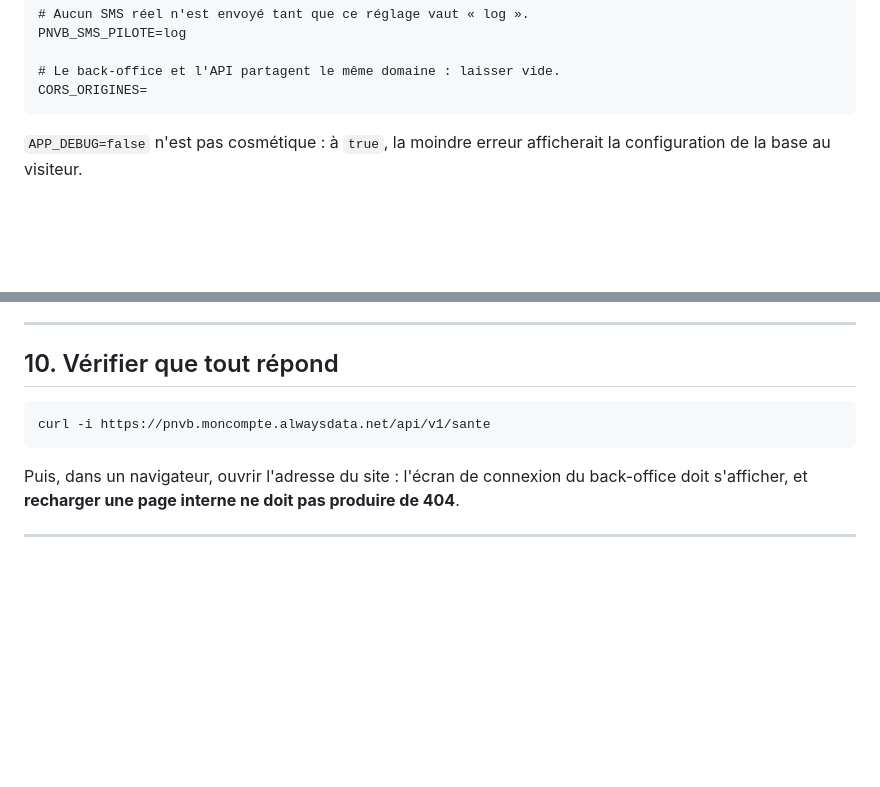
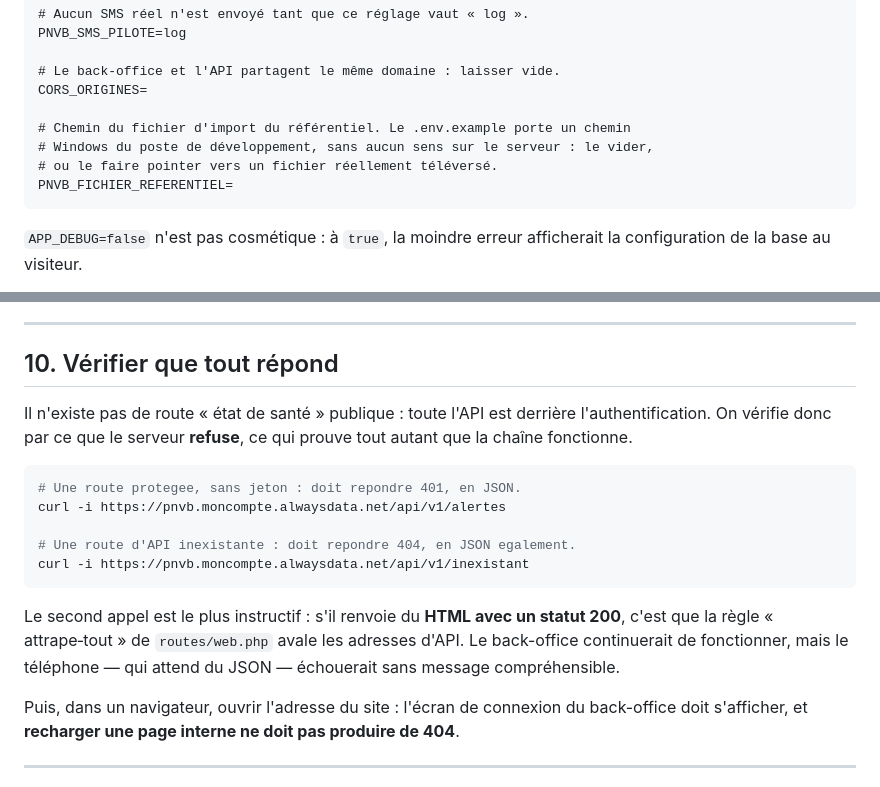
Before and after one commit to ashne135/GIP-PNVB_WURI, a Markdown page: DEPLOIEMENT.md, 2 parts joined by grey strips. Rendered like a GitHub page; blank space fills up the shorter version.

Commit message:
﻿Corrige la verification du guide de deploiement
La section de verification appelait /api/v1/sante, une route que j'avais
supposee plausible sans jamais la chercher : elle n'existe pas. En suivant le
guide, un deploiement parfaitement reussi aurait semble en echec sur une
simple 404.

Elle est remplacee par deux appels qui existent reellement : une route
protegee doit repondre 401 en JSON, une route d'API inexistante 404 en JSON.
Le second est le plus instructif, car il eprouve la regle attrape-tout ajoutee
au commit precedent : si elle avalait les adresses d'API, la reponse serait du
HTML avec un statut 200, et le telephone, qui attend du JSON, echouerait sans
message comprehensible.

Ajoute egalement PNVB_FICHIER_REFERENTIEL, passe sous silence jusqu'ici : le
.env.example en porte un chemin Windows, sans objet sur le serveur.

Co-Authored-By: Claude Opus 5 <noreply@anthropic.com>

````diff
--- a/DEPLOIEMENT.md
+++ b/DEPLOIEMENT.md
@@ -86,6 +86,11 @@ PNVB_SMS_PILOTE=log
 
 # Le back-office et l'API partagent le même domaine : laisser vide.
 CORS_ORIGINES=
+
+# Chemin du fichier d'import du référentiel. Le .env.example porte un chemin
+# Windows du poste de développement, sans aucun sens sur le serveur : le vider,
+# ou le faire pointer vers un fichier réellement téléversé.
+PNVB_FICHIER_REFERENTIEL=
 ```
 
 `APP_DEBUG=false` n'est pas cosmétique : à `true`, la moindre erreur afficherait
@@ -201,9 +206,22 @@ n'est pas configurée dans ce dépôt.
 
 ## 10. Vérifier que tout répond
 
+Il n'existe pas de route « état de santé » publique : toute l'API est derrière
+l'authentification. On vérifie donc par ce que le serveur **refuse**, ce qui
+prouve tout autant que la chaîne fonctionne.
+
 ```bash
-curl -i https://pnvb.moncompte.alwaysdata.net/api/v1/sante
+# Une route protegee, sans jeton : doit repondre 401, en JSON.
+curl -i https://pnvb.moncompte.alwaysdata.net/api/v1/alertes
+
+# Une route d'API inexistante : doit repondre 404, en JSON egalement.
+curl -i https://pnvb.moncompte.alwaysdata.net/api/v1/inexistant
 ```
+
+Le second appel est le plus instructif : s'il renvoie du **HTML avec un statut
+200**, c'est que la règle « attrape‑tout » de `routes/web.php` avale les
+adresses d'API. Le back-office continuerait de fonctionner, mais le téléphone
+— qui attend du JSON — échouerait sans message compréhensible.
 
 Puis, dans un navigateur, ouvrir l'adresse du site : l'écran de connexion du
 back-office doit s'afficher, et **recharger une page interne ne doit pas
````
